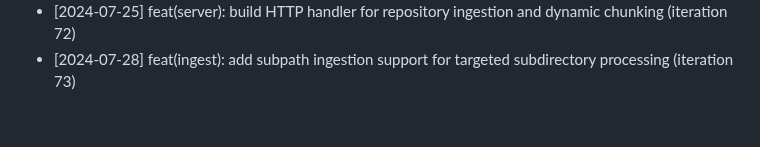
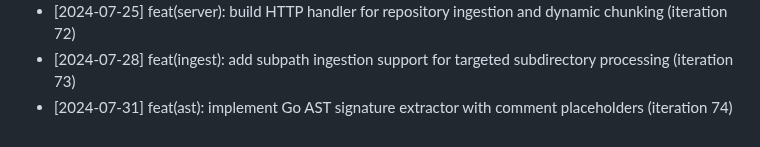
Before and after one commit to anilpdv/gitingest-hub, a Markdown page: CHANGELOG.md, the part around the change. Drawn GitHub-style.

Commit message:
feat(ast): implement Go AST signature extractor with comment placeholders (iteration 74)

```diff
--- a/CHANGELOG.md
+++ b/CHANGELOG.md
@@ -73,3 +73,4 @@
 - [2024-07-22] feat(ui): setup Neubrutalism visual layout with Plus Jakarta Sans & Space Mono (iteration 71)
 - [2024-07-25] feat(server): build HTTP handler for repository ingestion and dynamic chunking (iteration 72)
 - [2024-07-28] feat(ingest): add subpath ingestion support for targeted subdirectory processing (iteration 73)
+- [2024-07-31] feat(ast): implement Go AST signature extractor with comment placeholders (iteration 74)
```
